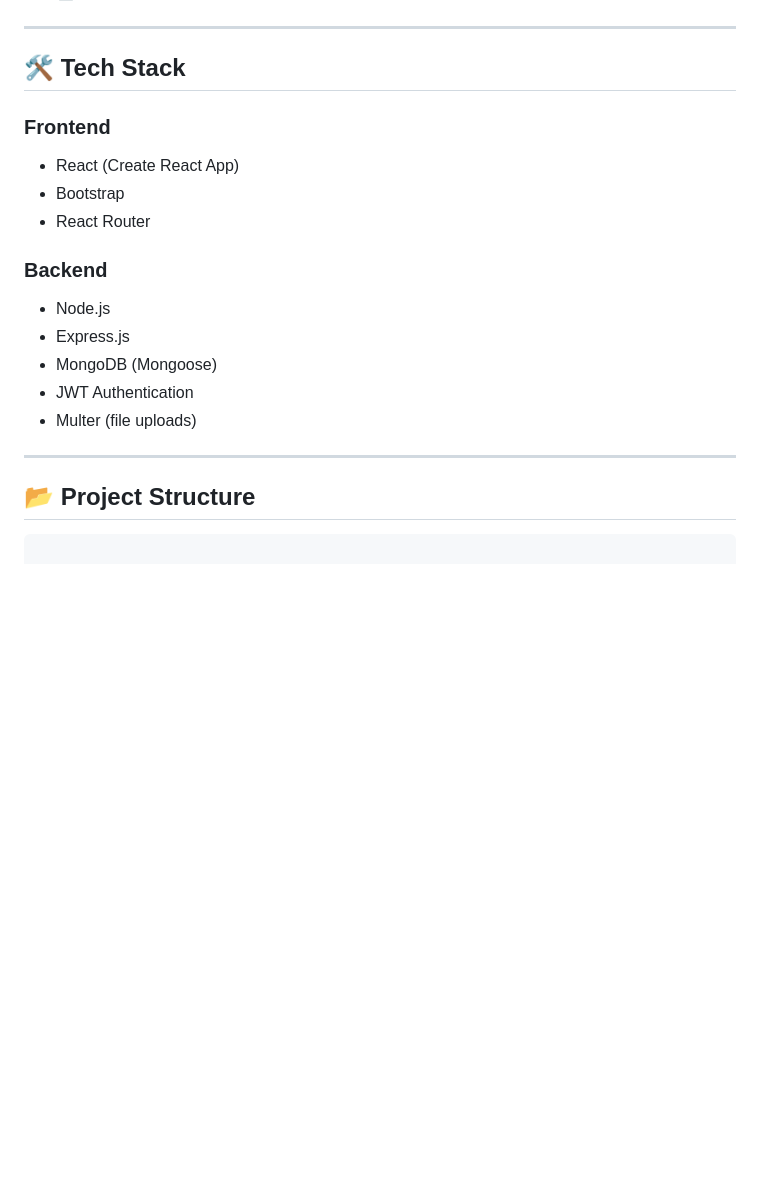
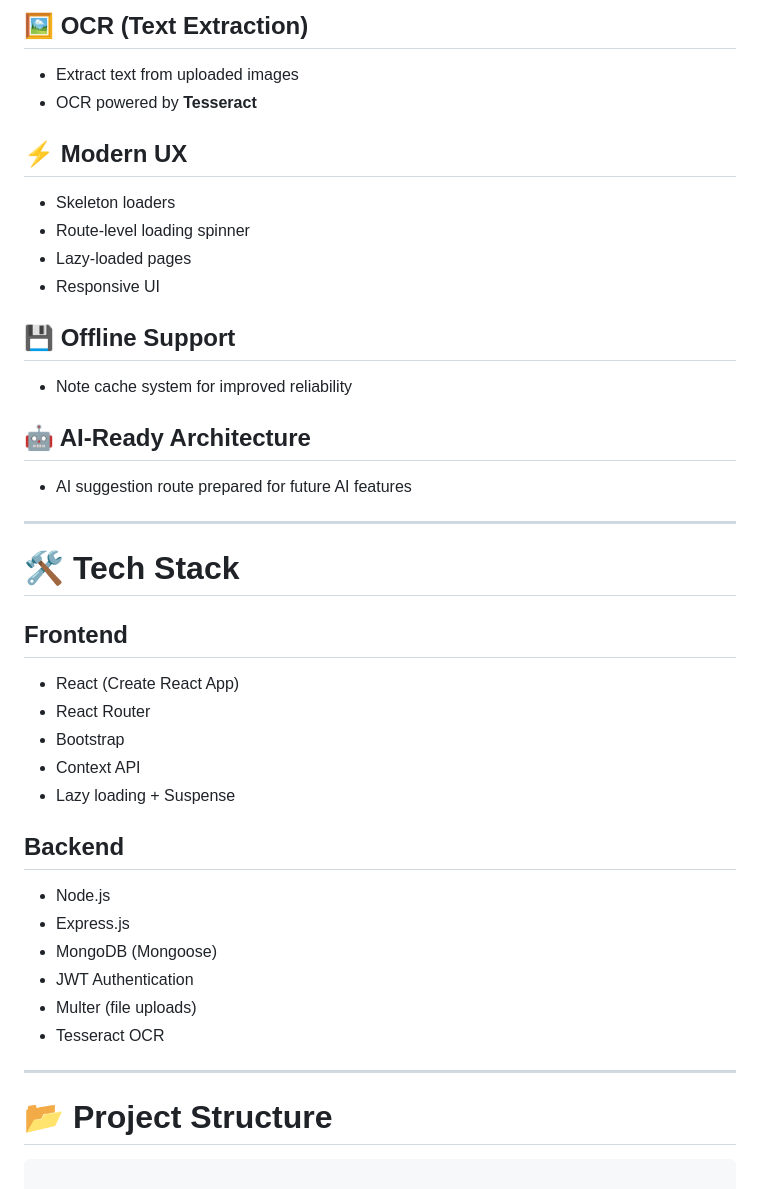
Before and after one commit to Sahilkalambe22/notevault, a Markdown page: README.md, the part around one of its changes. GitHub-like rendering; blank space fills up the shorter version.

````diff
--- a/README.md
+++ b/README.md
@@ -22,23 +49,42 @@ This project is designed as a **real-world portfolio application**, focusing on
+## 🖼 OCR (Text Extraction)
+- Extract text from uploaded images
+- OCR powered by **Tesseract**
+
+## ⚡ Modern UX
+- Skeleton loaders
+- Route-level loading spinner
+- Lazy-loaded pages
+- Responsive UI
+
+## 💾 Offline Support
+- Note cache system for improved reliability
+
+## 🤖 AI-Ready Architecture
+- AI suggestion route prepared for future AI features
 
 ---
 
-## 🛠 Tech Stack
+# 🛠 Tech Stack
 
-### Frontend
+## Frontend
 - React (Create React App)
+- React Router
 - Bootstrap
-- React Router
+- Context API
+- Lazy loading + Suspense
 
-### Backend
+## Backend
 - Node.js
 - Express.js
 - MongoDB (Mongoose)
 - JWT Authentication
 - Multer (file uploads)
+- Tesseract OCR
 
 ---
 
-## 📂 Project Structure
+# 📂 Project Structure
+
 
 ```
 
````
Also changed, not shown: other parts of README.md (+43 -16 lines).
